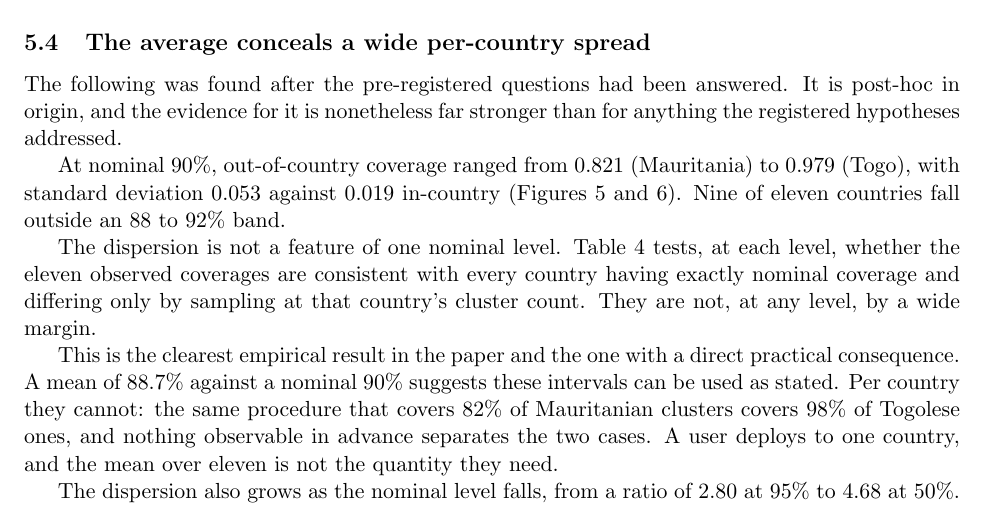
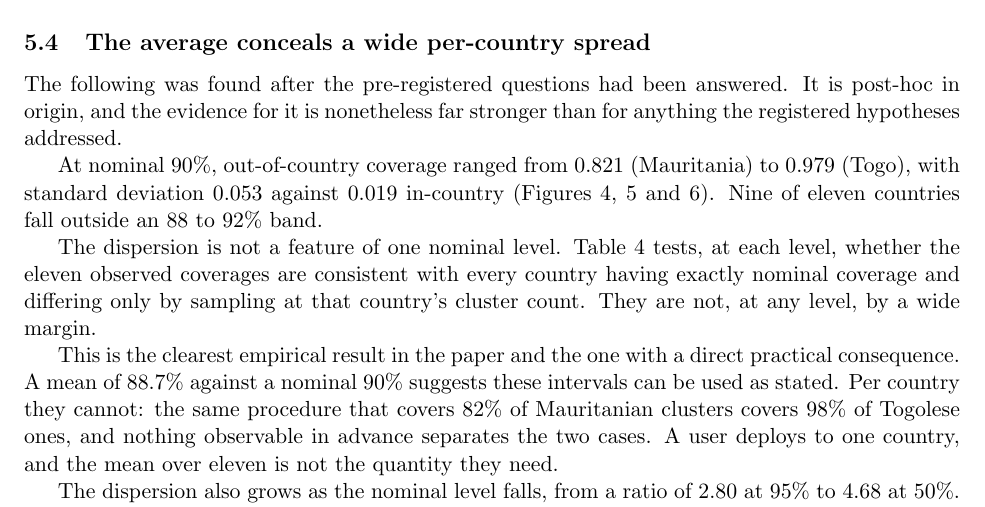
Before and after one commit to Balisa50/gambia-poverty-transfer, a LaTeX paper (paper/paper.tex): part of page 10 of 17, cut so that both start at the same text. Compiled offline with pdfLaTeX.

Commit message:
paper: cross-reference the per-country coverage figure

```diff
--- a/paper/paper.tex
+++ b/paper/paper.tex
@@ -581,7 +581,8 @@ than for anything the registered hypotheses addressed.
 
 At nominal 90\%, out-of-country coverage ranged from 0.821 (Mauritania) to
 0.979 (Togo), with standard deviation 0.053 against 0.019 in-country
-(Figures~\ref{fig:map} and~\ref{fig:heat}). Nine of eleven countries fall
+(Figures~\ref{fig:bycountry}, \ref{fig:map} and~\ref{fig:heat}). Nine of
+eleven countries fall
 outside an 88 to 92\% band.
 
 The dispersion is not a feature of one nominal level. Table~\ref{tab:disp}
```
Also changed, not shown: paper/paper.pdf.
